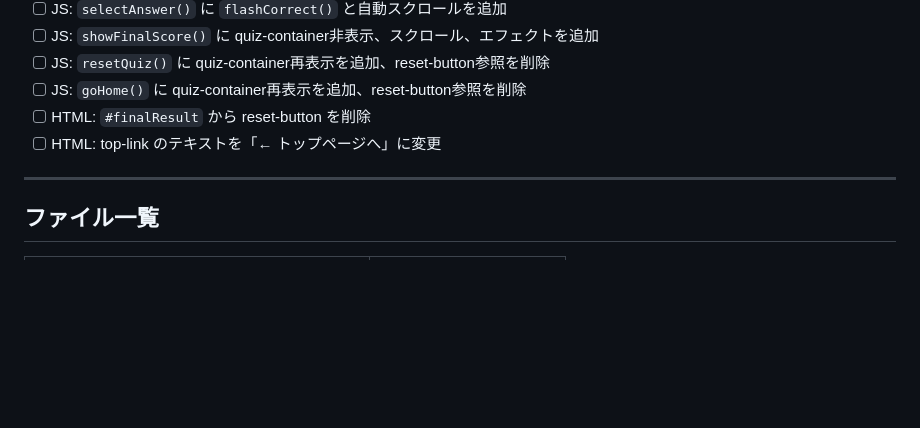
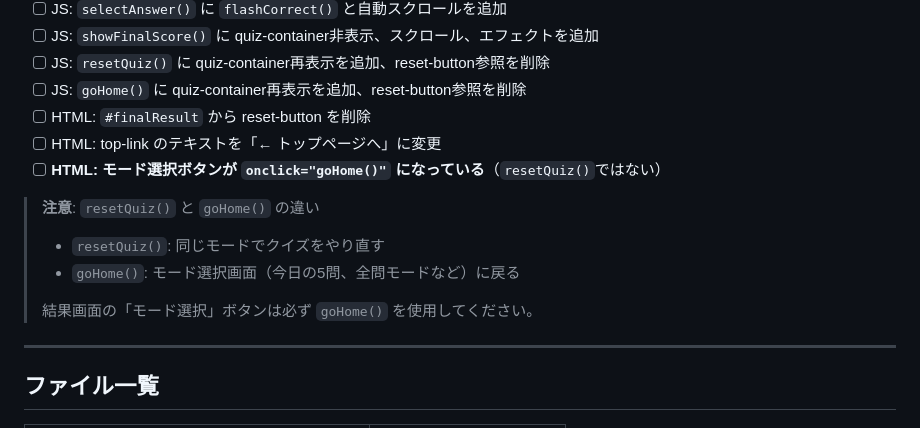
Before and after one commit to nekonekoganka/StudyQuiz_fujiminohikariganka, a Markdown page: QUIZ_SPEC.md, the part around the change. Rendered like a GitHub page; blank space fills up the shorter version.

```diff
--- a/QUIZ_SPEC.md
+++ b/QUIZ_SPEC.md
@@ -277,6 +277,13 @@ document.querySelector('.quiz-container').classList.remove('hidden');
 - [ ] JS: `goHome()` に quiz-container再表示を追加、reset-button参照を削除
 - [ ] HTML: `#finalResult` から reset-button を削除
 - [ ] HTML: top-link のテキストを「← トップページへ」に変更
+- [ ] **HTML: モード選択ボタンが `onclick="goHome()"` になっている**（`resetQuiz()`ではない）
+
+> **注意**: `resetQuiz()` と `goHome()` の違い
+> - `resetQuiz()`: 同じモードでクイズをやり直す
+> - `goHome()`: モード選択画面（今日の5問、全問モードなど）に戻る
+>
+> 結果画面の「モード選択」ボタンは必ず `goHome()` を使用してください。
 
 ---
 
```
Also changed, not shown: docs/QUIZ_SPECIFICATION.md (+16 -3 lines).
